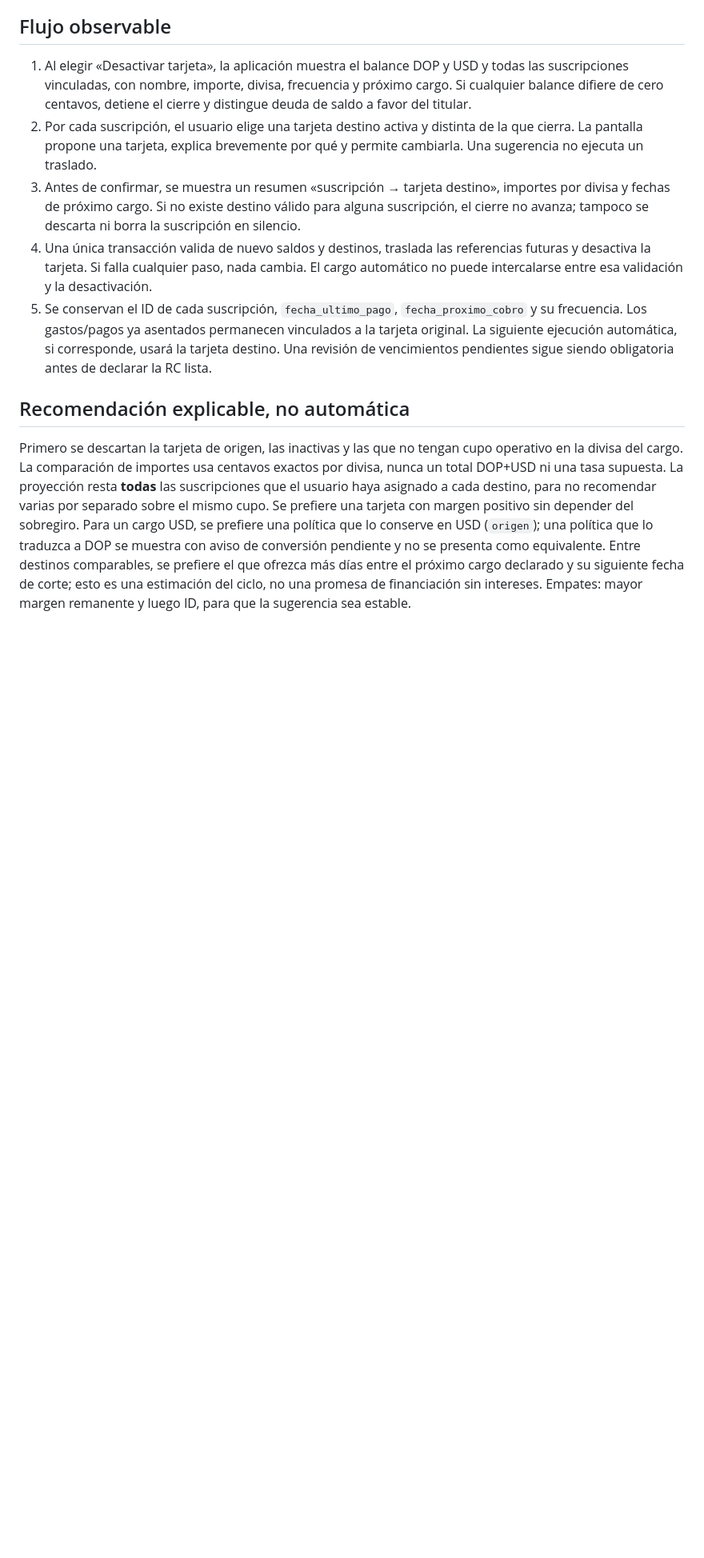
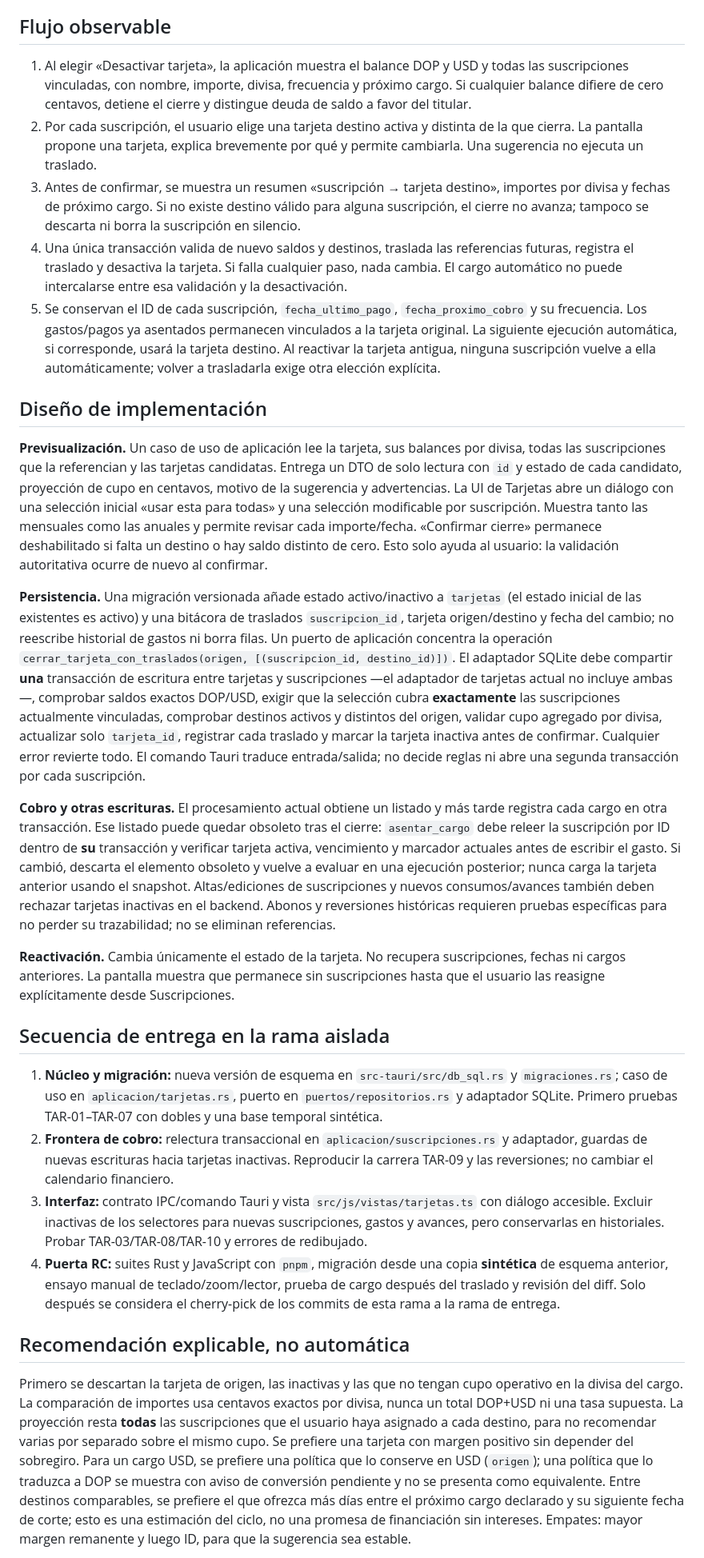
Before and after one commit to dimartz-tech/MiChelitos, a Markdown page: docs/SPEC_CIERRE_TARJETA_Y_SUSCRIPCIONES.md, the part around one of its changes. Shown at 80% size. GitHub-like rendering; blank space fills up the shorter version.

Commit message:
docs(rc): concretar cierre atomico y proteccion de cobros recurrentes

```diff
--- a/docs/SPEC_CIERRE_TARJETA_Y_SUSCRIPCIONES.md
+++ b/docs/SPEC_CIERRE_TARJETA_Y_SUSCRIPCIONES.md
@@ -7,8 +7,25 @@ Estado: criterio aprobado para planificar la RC; **pendiente de implementación
 1. Al elegir «Desactivar tarjeta», la aplicación muestra el balance DOP y USD y todas las suscripciones vinculadas, con nombre, importe, divisa, frecuencia y próximo cargo. Si cualquier balance difiere de cero centavos, detiene el cierre y distingue deuda de saldo a favor del titular.
 2. Por cada suscripción, el usuario elige una tarjeta destino activa y distinta de la que cierra. La pantalla propone una tarjeta, explica brevemente por qué y permite cambiarla. Una sugerencia no ejecuta un traslado.
 3. Antes de confirmar, se muestra un resumen «suscripción → tarjeta destino», importes por divisa y fechas de próximo cargo. Si no existe destino válido para alguna suscripción, el cierre no avanza; tampoco se descarta ni borra la suscripción en silencio.
-4. Una única transacción valida de nuevo saldos y destinos, traslada las referencias futuras y desactiva la tarjeta. Si falla cualquier paso, nada cambia. El cargo automático no puede intercalarse entre esa validación y la desactivación.
-5. Se conservan el ID de cada suscripción, `fecha_ultimo_pago`, `fecha_proximo_cobro` y su frecuencia. Los gastos/pagos ya asentados permanecen vinculados a la tarjeta original. La siguiente ejecución automática, si corresponde, usará la tarjeta destino. Una revisión de vencimientos pendientes sigue siendo obligatoria antes de declarar la RC lista.
+4. Una única transacción valida de nuevo saldos y destinos, traslada las referencias futuras, registra el traslado y desactiva la tarjeta. Si falla cualquier paso, nada cambia. El cargo automático no puede intercalarse entre esa validación y la desactivación.
+5. Se conservan el ID de cada suscripción, `fecha_ultimo_pago`, `fecha_proximo_cobro` y su frecuencia. Los gastos/pagos ya asentados permanecen vinculados a la tarjeta original. La siguiente ejecución automática, si corresponde, usará la tarjeta destino. Al reactivar la tarjeta antigua, ninguna suscripción vuelve a ella automáticamente; volver a trasladarla exige otra elección explícita.
+
+## Diseño de implementación
+
+**Previsualización.** Un caso de uso de aplicación lee la tarjeta, sus balances por divisa, todas las suscripciones que la referencian y las tarjetas candidatas. Entrega un DTO de solo lectura con `id` y estado de cada candidato, proyección de cupo en centavos, motivo de la sugerencia y advertencias. La UI de Tarjetas abre un diálogo con una selección inicial «usar esta para todas» y una selección modificable por suscripción. Muestra tanto las mensuales como las anuales y permite revisar cada importe/fecha. «Confirmar cierre» permanece deshabilitado si falta un destino o hay saldo distinto de cero. Esto solo ayuda al usuario: la validación autoritativa ocurre de nuevo al confirmar.
+
+**Persistencia.** Una migración versionada añade estado activo/inactivo a `tarjetas` (el estado inicial de las existentes es activo) y una bitácora de traslados `suscripcion_id`, tarjeta origen/destino y fecha del cambio; no reescribe historial de gastos ni borra filas. Un puerto de aplicación concentra la operación `cerrar_tarjeta_con_traslados(origen, [(suscripcion_id, destino_id)])`. El adaptador SQLite debe compartir **una** transacción de escritura entre tarjetas y suscripciones —el adaptador de tarjetas actual no incluye ambas—, comprobar saldos exactos DOP/USD, exigir que la selección cubra **exactamente** las suscripciones actualmente vinculadas, comprobar destinos activos y distintos del origen, validar cupo agregado por divisa, actualizar solo `tarjeta_id`, registrar cada traslado y marcar la tarjeta inactiva antes de confirmar. Cualquier error revierte todo. El comando Tauri traduce entrada/salida; no decide reglas ni abre una segunda transacción por cada suscripción.
+
+**Cobro y otras escrituras.** El procesamiento actual obtiene un listado y más tarde registra cada cargo en otra transacción. Ese listado puede quedar obsoleto tras el cierre: `asentar_cargo` debe releer la suscripción por ID dentro de **su** transacción y verificar tarjeta activa, vencimiento y marcador actuales antes de escribir el gasto. Si cambió, descarta el elemento obsoleto y vuelve a evaluar en una ejecución posterior; nunca carga la tarjeta anterior usando el snapshot. Altas/ediciones de suscripciones y nuevos consumos/avances también deben rechazar tarjetas inactivas en el backend. Abonos y reversiones históricas requieren pruebas específicas para no perder su trazabilidad; no se eliminan referencias.
+
+**Reactivación.** Cambia únicamente el estado de la tarjeta. No recupera suscripciones, fechas ni cargos anteriores. La pantalla muestra que permanece sin suscripciones hasta que el usuario las reasigne explícitamente desde Suscripciones.
+
+## Secuencia de entrega en la rama aislada
+
+1. **Núcleo y migración:** nueva versión de esquema en `src-tauri/src/db_sql.rs` y `migraciones.rs`; caso de uso en `aplicacion/tarjetas.rs`, puerto en `puertos/repositorios.rs` y adaptador SQLite. Primero pruebas TAR-01–TAR-07 con dobles y una base temporal sintética.
+2. **Frontera de cobro:** relectura transaccional en `aplicacion/suscripciones.rs` y adaptador, guardas de nuevas escrituras hacia tarjetas inactivas. Reproducir la carrera TAR-09 y las reversiones; no cambiar el calendario financiero.
+3. **Interfaz:** contrato IPC/comando Tauri y vista `src/js/vistas/tarjetas.ts` con diálogo accesible. Excluir inactivas de los selectores para nuevas suscripciones, gastos y avances, pero conservarlas en historiales. Probar TAR-03/TAR-08/TAR-10 y errores de redibujado.
+4. **Puerta RC:** suites Rust y JavaScript con `pnpm`, migración desde una copia **sintética** de esquema anterior, ensayo manual de teclado/zoom/lector, prueba de cargo después del traslado y revisión del diff. Solo después se considera el cherry-pick de los commits de esta rama a la rama de entrega.
 
 ## Recomendación explicable, no automática
 
```
Also changed, not shown: other parts of docs/SPEC_CIERRE_TARJETA_Y_SUSCRIPCIONES.md (+3 -1 lines), docs/PLAN_FUSION_SDD_RC.md (+1 -1 lines).
